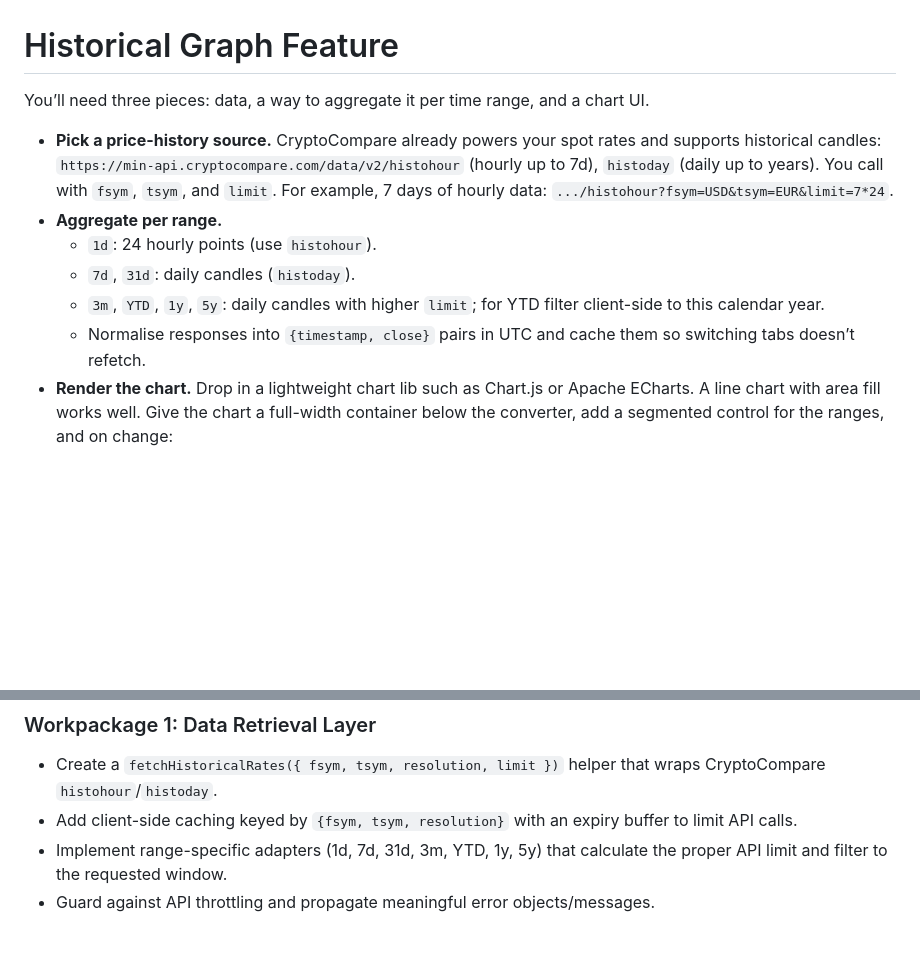
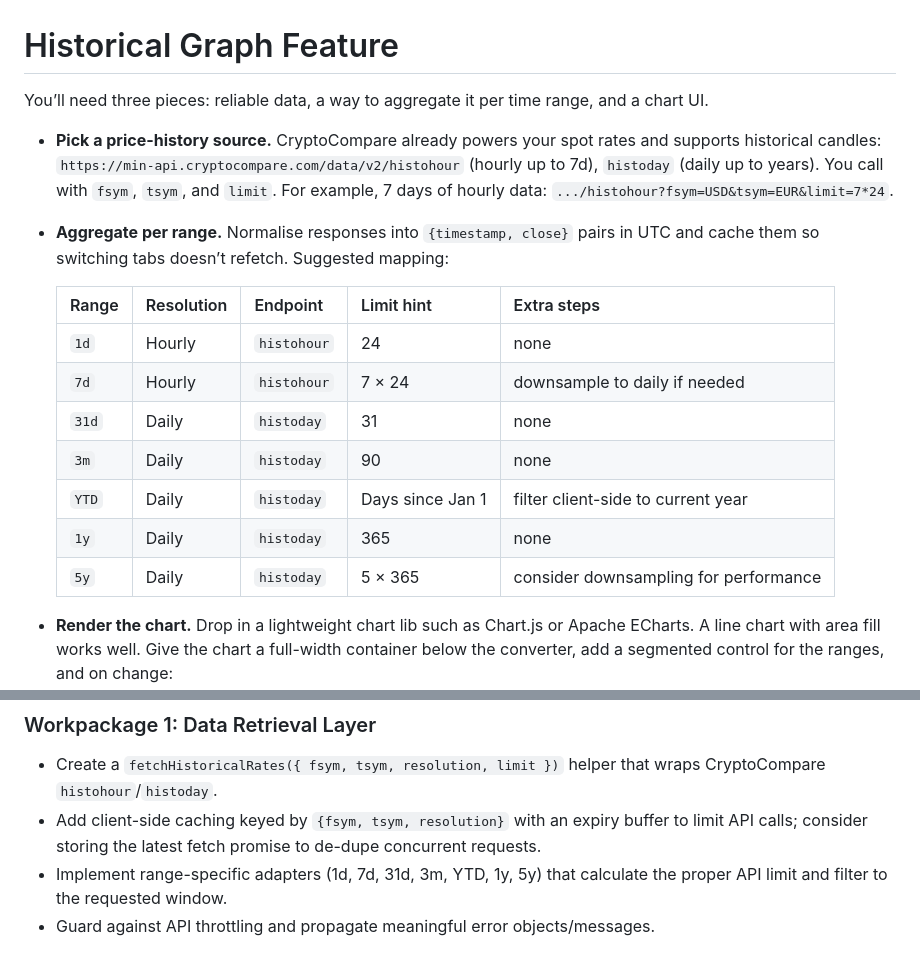
Before and after one commit to ademets/currency-converter, a Markdown page: FEATURE-GRAPH.md, 2 parts joined by grey strips. Rendered like a GitHub page; blank space fills up the shorter version.

Commit message:
workplan refinement

```diff
--- a/FEATURE-GRAPH.md
+++ b/FEATURE-GRAPH.md
@@ -1,13 +1,20 @@
 # Historical Graph Feature
 
-You’ll need three pieces: data, a way to aggregate it per time range, and a chart UI.
+You’ll need three pieces: reliable data, a way to aggregate it per time range, and a chart UI.
 
 - **Pick a price-history source.** CryptoCompare already powers your spot rates and supports historical candles: `https://min-api.cryptocompare.com/data/v2/histohour` (hourly up to 7d), `histoday` (daily up to years). You call with `fsym`, `tsym`, and `limit`. For example, 7 days of hourly data: `.../histohour?fsym=USD&tsym=EUR&limit=7*24`.
-- **Aggregate per range.**
-  - `1d`: 24 hourly points (use `histohour`).
-  - `7d`, `31d`: daily candles (`histoday`).
-  - `3m`, `YTD`, `1y`, `5y`: daily candles with higher `limit`; for YTD filter client-side to this calendar year.
-  - Normalise responses into `{timestamp, close}` pairs in UTC and cache them so switching tabs doesn’t refetch.
+- **Aggregate per range.** Normalise responses into `{timestamp, close}` pairs in UTC and cache them so switching tabs doesn’t refetch. Suggested mapping:
+
+  | Range | Resolution | Endpoint | Limit hint | Extra steps |
+  | --- | --- | --- | --- | --- |
+  | `1d` | Hourly | `histohour` | 24 | none |
+  | `7d` | Hourly | `histohour` | 7 × 24 | downsample to daily if needed |
+  | `31d` | Daily | `histoday` | 31 | none |
+  | `3m` | Daily | `histoday` | 90 | none |
+  | `YTD` | Daily | `histoday` | Days since Jan 1 | filter client-side to current year |
+  | `1y` | Daily | `histoday` | 365 | none |
+  | `5y` | Daily | `histoday` | 5 × 365 | consider downsampling for performance |
+
 - **Render the chart.** Drop in a lightweight chart lib such as Chart.js or Apache ECharts. A line chart with area fill works well. Give the chart a full-width container below the converter, add a segmented control for the ranges, and on change:
   1. Fetch or reuse the series;
   2. Slice to the selected period;
@@ -20,7 +27,7 @@ Once you have the data-fetch util and chart component wired up, you can integrat
 
 ### Workpackage 1: Data Retrieval Layer
 - Create a `fetchHistoricalRates({ fsym, tsym, resolution, limit })` helper that wraps CryptoCompare `histohour`/`histoday`.
-- Add client-side caching keyed by `{fsym, tsym, resolution}` with an expiry buffer to limit API calls.
+- Add client-side caching keyed by `{fsym, tsym, resolution}` with an expiry buffer to limit API calls; consider storing the latest fetch promise to de-dupe concurrent requests.
 - Implement range-specific adapters (1d, 7d, 31d, 3m, YTD, 1y, 5y) that calculate the proper API limit and filter to the requested window.
 - Guard against API throttling and propagate meaningful error objects/messages.
 
```
